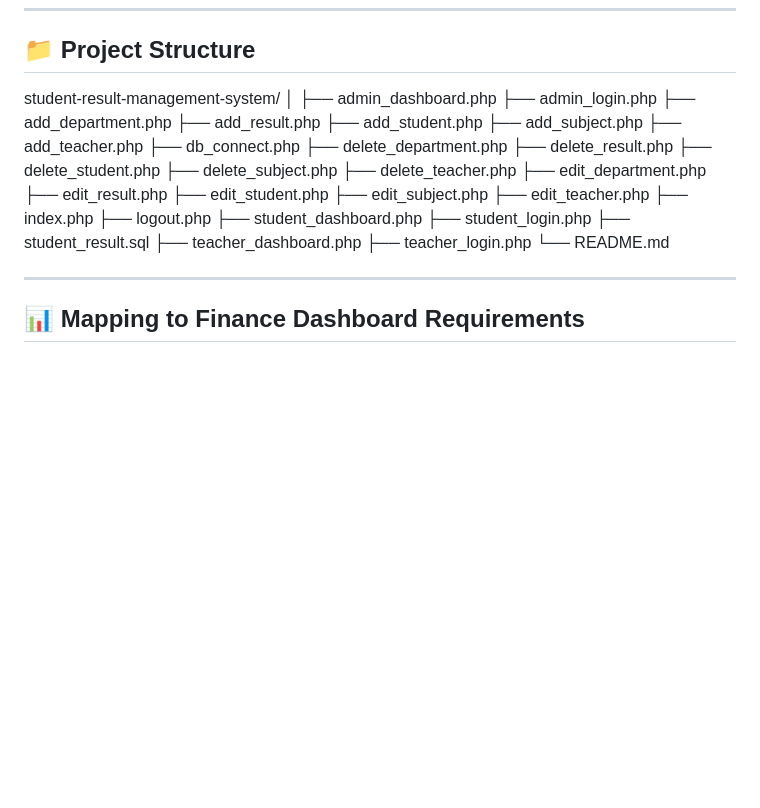
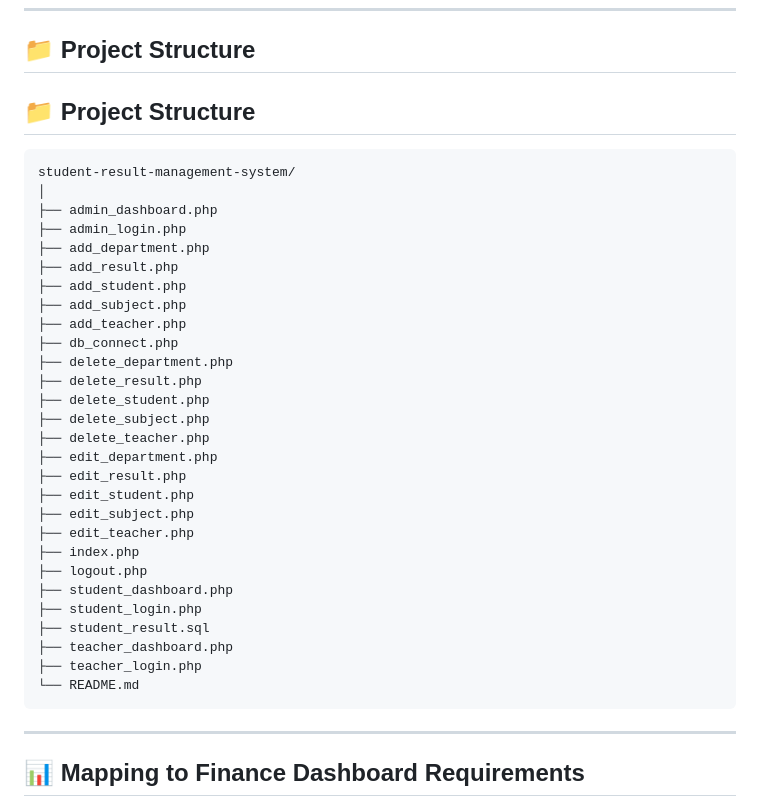
Before and after one commit to Vaishnavi-Bhatale/student-result-management-system, a Markdown page: README.md, the part around the change. GitHub-like rendering; blank space fills up the shorter version.

```diff
--- a/README.md
+++ b/README.md
@@ -71,8 +71,36 @@ Database (MySQL)
 ---
 
 ## 📁 Project Structure
-student-result-management-system/ │ ├── admin_dashboard.php ├── admin_login.php ├── add_department.php ├── add_result.php ├── add_student.php ├── add_subject.php ├── add_teacher.php ├── db_connect.php ├── delete_department.php ├── delete_result.php ├── delete_student.php ├── delete_subject.php ├── delete_teacher.php ├── edit_department.php ├── edit_result.php ├── edit_student.php ├── edit_subject.php ├── edit_teacher.php ├── index.php ├── logout.php ├── student_dashboard.php ├── student_login.php ├── student_result.sql ├── teacher_dashboard.php ├── teacher_login.php └── README.md
+## 📁 Project Structure
 
+    student-result-management-system/
+    │
+    ├── admin_dashboard.php
+    ├── admin_login.php
+    ├── add_department.php
+    ├── add_result.php
+    ├── add_student.php
+    ├── add_subject.php
+    ├── add_teacher.php
+    ├── db_connect.php
+    ├── delete_department.php
+    ├── delete_result.php
+    ├── delete_student.php
+    ├── delete_subject.php
+    ├── delete_teacher.php
+    ├── edit_department.php
+    ├── edit_result.php
+    ├── edit_student.php
+    ├── edit_subject.php
+    ├── edit_teacher.php
+    ├── index.php
+    ├── logout.php
+    ├── student_dashboard.php
+    ├── student_login.php
+    ├── student_result.sql
+    ├── teacher_dashboard.php
+    ├── teacher_login.php
+    └── README.md
 
 ---
 
```
